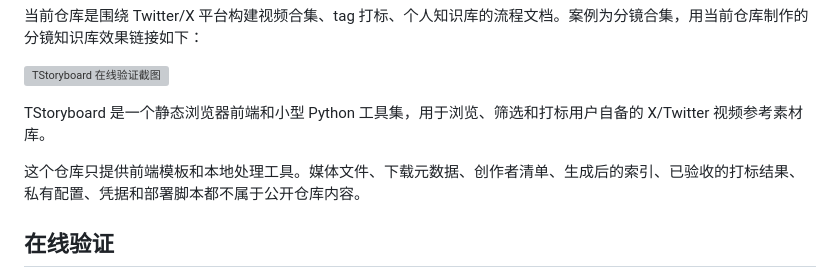
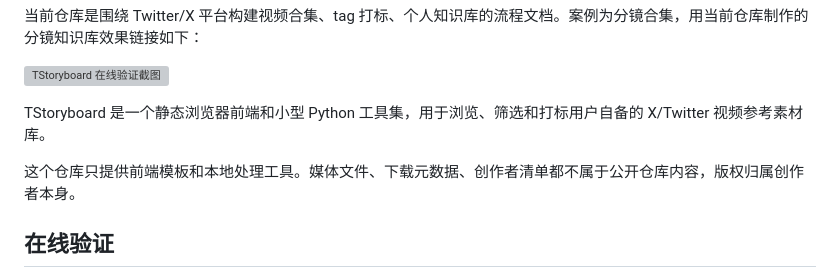
Before and after one commit to GF007/twitter-video-library, a Markdown page: README.md, the part around the change. GitHub-like rendering; grey boxes are pictures that could not be loaded.

Commit message:
Update copyright notice in README.md
Clarified copyright ownership and removed mention of private content.

```diff
--- a/README.md
+++ b/README.md
@@ -8,7 +8,7 @@
 
 TStoryboard 是一个静态浏览器前端和小型 Python 工具集，用于浏览、筛选和打标用户自备的 X/Twitter 视频参考素材库。
 
-这个仓库只提供前端模板和本地处理工具。媒体文件、下载元数据、创作者清单、生成后的索引、已验收的打标结果、私有配置、凭据和部署脚本都不属于公开仓库内容。
+这个仓库只提供前端模板和本地处理工具。媒体文件、下载元数据、创作者清单都不属于公开仓库内容，版权归属创作者本身。
 
 ## 在线验证
 
```
